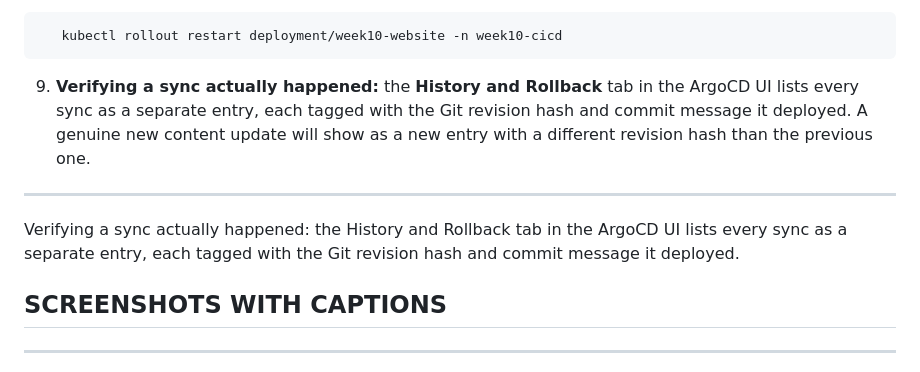
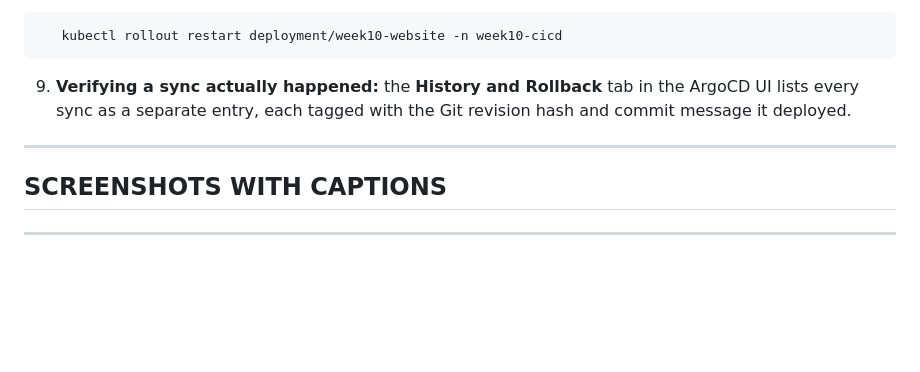
Before and after one commit to teqeva/CI-CD-Demo-with-Jenkins-and-Argocd, a Markdown page: README.md, the part around one of its changes. Drawn GitHub-style; blank space fills up the shorter version.

Commit message:
Refactor README for better formatting and clarity
Updated README to improve formatting and clarity of content, including screenshots and troubleshooting notes.

````diff
--- a/README.md
+++ b/README.md
@@ -159,9 +158,9 @@ Here's exactly how that plays out in this project:
    kubectl rollout restart deployment/week10-website -n week10-cicd
 ```
 
-9. **Verifying a sync actually happened:** the **History and Rollback** tab in the ArgoCD UI lists every sync as a separate entry, each tagged with the Git revision hash and commit message it deployed. A genuine new content update will show as a new entry with a different revision hash than the previous one.
+9. **Verifying a sync actually happened:** the **History and Rollback** tab in the ArgoCD UI lists every sync as a separate entry, each tagged with the Git revision hash and commit message it deployed.
+
 ---
-Verifying a sync actually happened: the History and Rollback tab in the ArgoCD UI lists every sync as a separate entry, each tagged with the Git revision hash and commit message it deployed.
 
 ## SCREENSHOTS WITH CAPTIONS
 ---
````
Also changed, not shown: other parts of README.md (+35 -17 lines).
